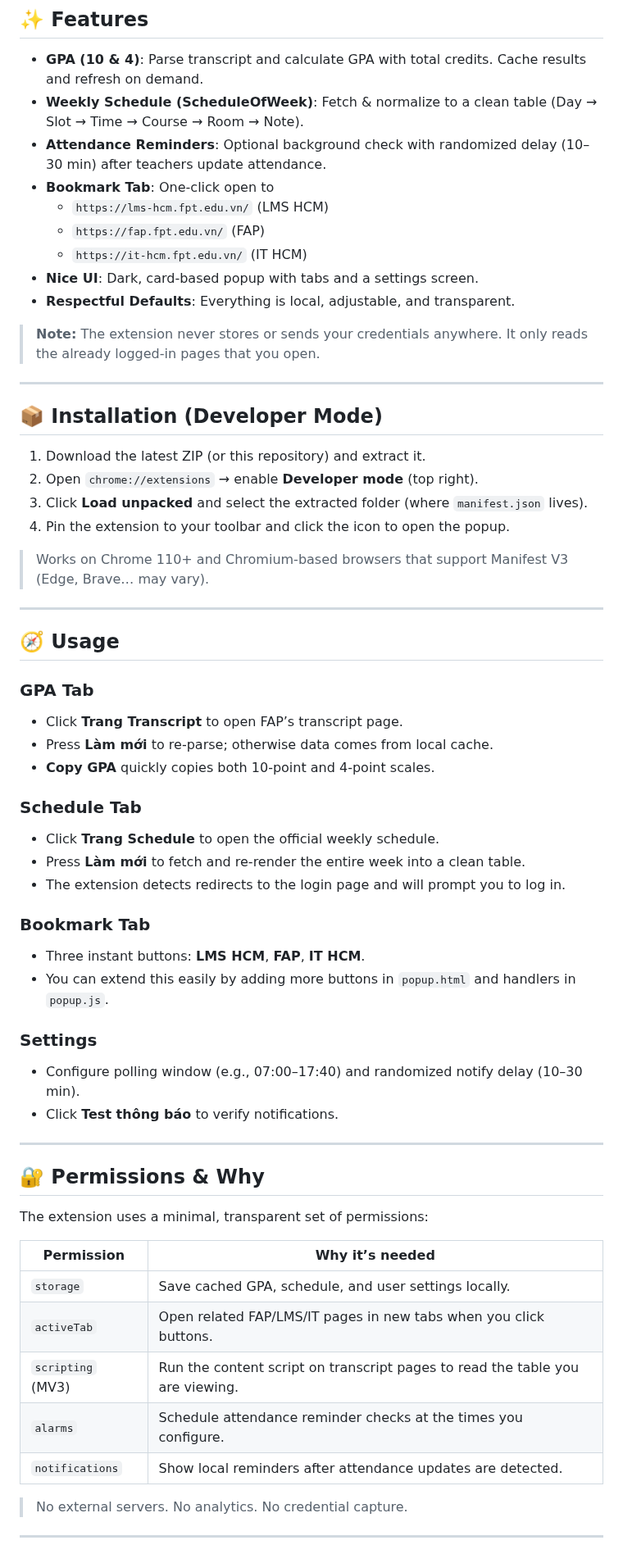
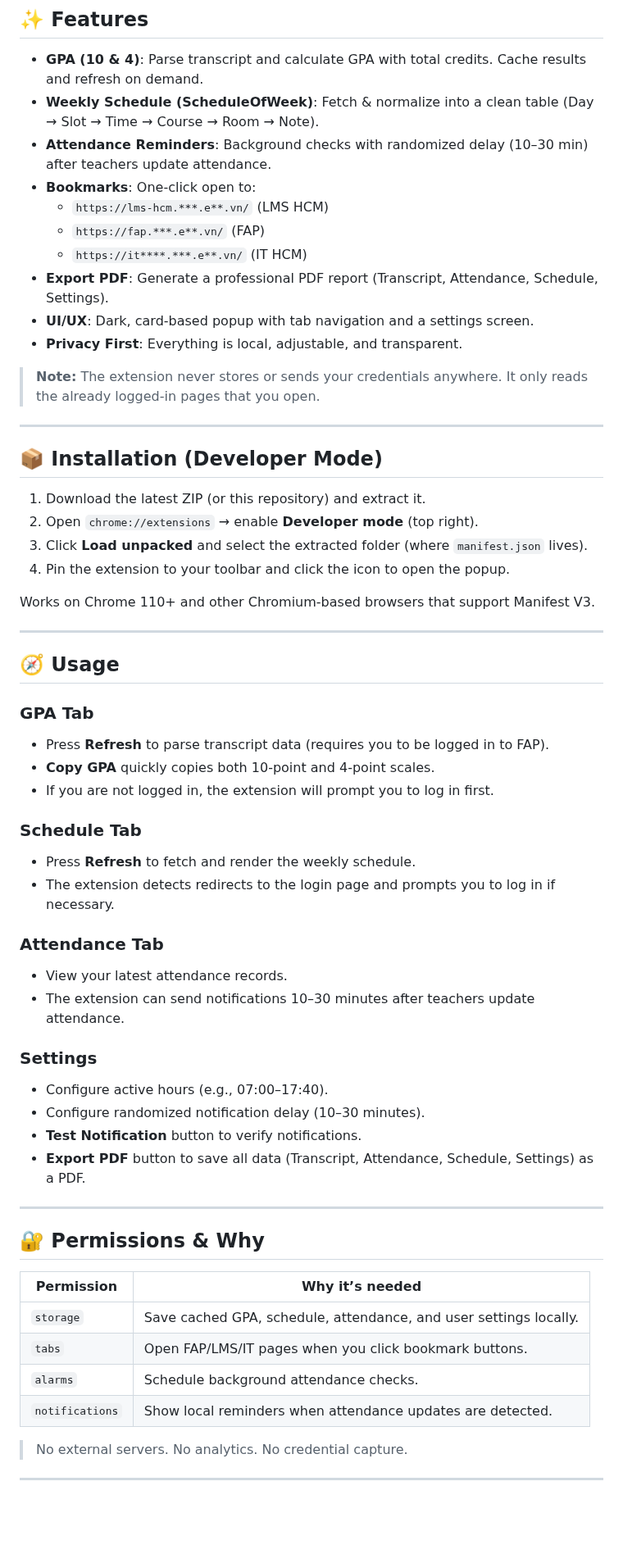
Before and after one commit to longurara/FAP-GPA-Viewer, a Markdown page: README.md, the part around one of its changes. Shown at 82% size. Drawn GitHub-style; blank space fills up the shorter version.

```diff
--- a/README.md
+++ b/README.md
@@ -11,16 +12,17 @@ A modern, lightweight Chrome Extension that makes FPT University’s FAP easier
 ## ✨ Features
 
 - **GPA (10 & 4)**: Parse transcript and calculate GPA with total credits. Cache results and refresh on demand.
-- **Weekly Schedule (ScheduleOfWeek)**: Fetch & normalize to a clean table (Day → Slot → Time → Course → Room → Note).
-- **Attendance Reminders**: Optional background check with randomized delay (10–30 min) after teachers update attendance.
-- **Bookmark Tab**: One‑click open to
-  - `https://lms-hcm.fpt.edu.vn/` (LMS HCM)
-  - `https://fap.fpt.edu.vn/` (FAP)
-  - `https://it-hcm.fpt.edu.vn/` (IT HCM)
-- **Nice UI**: Dark, card‑based popup with tabs and a settings screen.
-- **Respectful Defaults**: Everything is local, adjustable, and transparent.
+- **Weekly Schedule (ScheduleOfWeek)**: Fetch & normalize into a clean table (Day → Slot → Time → Course → Room → Note).
+- **Attendance Reminders**: Background checks with randomized delay (10–30 min) after teachers update attendance.
+- **Bookmarks**: One-click open to:
+  - `https://lms-hcm.***.e**.vn/` (LMS HCM)
+  - `https://fap.***.e**.vn/` (FAP)
+  - `https://it****.***.e**.vn/` (IT HCM)
+- **Export PDF**: Generate a professional PDF report (Transcript, Attendance, Schedule, Settings).
+- **UI/UX**: Dark, card-based popup with tab navigation and a settings screen.
+- **Privacy First**: Everything is local, adjustable, and transparent.
 
-> **Note:** The extension never stores or sends your credentials anywhere. It only reads the already logged‑in pages that you open.
+> **Note:** The extension never stores or sends your credentials anywhere. It only reads the already logged-in pages that you open.
 
 ---
 
@@ -31,43 +33,41 @@ A modern, lightweight Chrome Extension that makes FPT University’s FAP easier
 3. Click **Load unpacked** and select the extracted folder (where `manifest.json` lives).
 4. Pin the extension to your toolbar and click the icon to open the popup.
 
-> Works on Chrome 110+ and Chromium‑based browsers that support Manifest V3 (Edge, Brave… may vary).
+Works on Chrome 110+ and other Chromium-based browsers that support Manifest V3.
 
 ---
 
 ## 🧭 Usage
 
 ### GPA Tab
-- Click **Trang Transcript** to open FAP’s transcript page.
-- Press **Làm mới** to re‑parse; otherwise data comes from local cache.
-- **Copy GPA** quickly copies both 10‑point and 4‑point scales.
+- Press **Refresh** to parse transcript data (requires you to be logged in to FAP).
+- **Copy GPA** quickly copies both 10-point and 4-point scales.
+- If you are not logged in, the extension will prompt you to log in first.
 
 ### Schedule Tab
-- Click **Trang Schedule** to open the official weekly schedule.
-- Press **Làm mới** to fetch and re‑render the entire week into a clean table.
-- The extension detects redirects to the login page and will prompt you to log in.
+- Press **Refresh** to fetch and render the weekly schedule.
+- The extension detects redirects to the login page and prompts you to log in if necessary.
 
-### Bookmark Tab
-- Three instant buttons: **LMS HCM**, **FAP**, **IT HCM**.
-- You can extend this easily by adding more buttons in `popup.html` and handlers in `popup.js`.
+### Attendance Tab
+- View your latest attendance records.
+- The extension can send notifications 10–30 minutes after teachers update attendance.
 
 ### Settings
-- Configure polling window (e.g., 07:00–17:40) and randomized notify delay (10–30 min).
-- Click **Test thông báo** to verify notifications.
+- Configure active hours (e.g., 07:00–17:40).
+- Configure randomized notification delay (10–30 minutes).
+- **Test Notification** button to verify notifications.
+- **Export PDF** button to save all data (Transcript, Attendance, Schedule, Settings) as a PDF.
 
 ---
 
 ## 🔐 Permissions & Why
 
-The extension uses a minimal, transparent set of permissions:
-
-| Permission                 | Why it’s needed |
-|---                         |---|
-| `storage`                  | Save cached GPA, schedule, and user settings locally. |
-| `activeTab`                | Open related FAP/LMS/IT pages in new tabs when you click buttons. |
-| `scripting` (MV3)          | Run the content script on transcript pages to read the table you are viewing. |
-| `alarms`                   | Schedule attendance reminder checks at the times you configure. |
-| `notifications`            | Show local reminders after attendance updates are detected. |
+| Permission     | Why it’s needed |
+|----------------|-----------------|
+| `storage`      | Save cached GPA, schedule, attendance, and user settings locally. |
+| `tabs`         | Open FAP/LMS/IT pages when you click bookmark buttons. |
+| `alarms`       | Schedule background attendance checks. |
+| `notifications`| Show local reminders when attendance updates are detected. |
 
 > No external servers. No analytics. No credential capture.
 
```
Also changed, not shown: other parts of README.md (+23 -43 lines).
